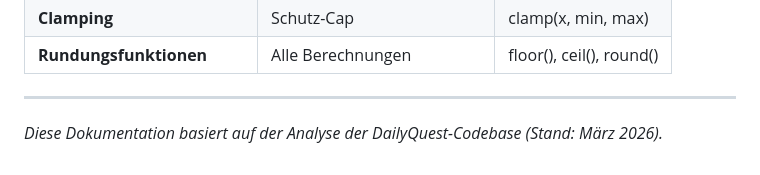
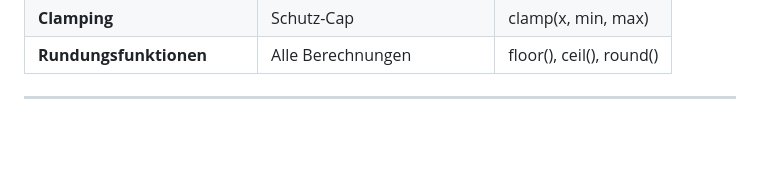
Before and after one commit to 017pixel/DailyQuest, a Markdown page: Mathematische-Konzepte.md, the part around the change. Drawn GitHub-style; blank space fills up the shorter version.

Commit message:
Aktualisieren von Mathematische-Konzepte.md

```diff
--- a/Mathematische-Konzepte.md
+++ b/Mathematische-Konzepte.md
@@ -312,5 +312,3 @@ const enduranceGained = Math.floor(minutes / 40);
 | **Rundungsfunktionen** | Alle Berechnungen | floor(), ceil(), round() |
 
 ---
-
-*Diese Dokumentation basiert auf der Analyse der DailyQuest-Codebase (Stand: März 2026).*
```
